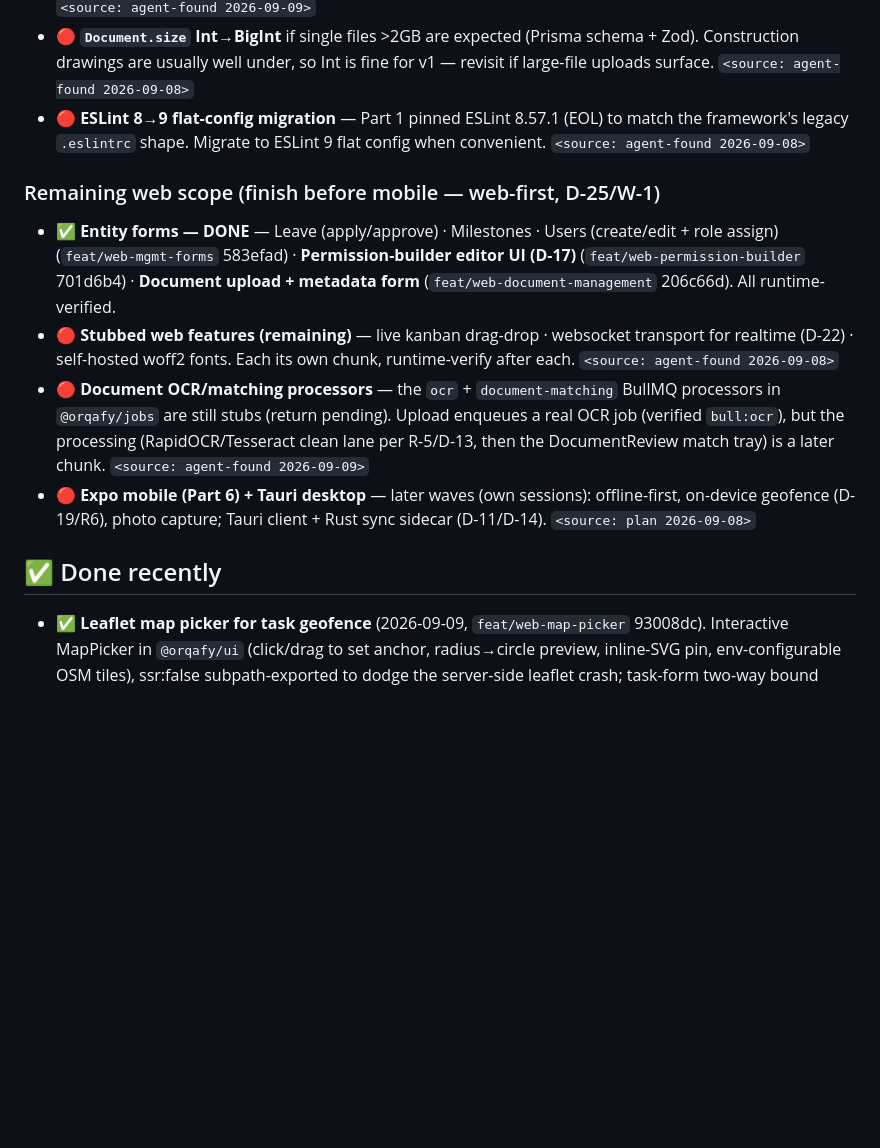
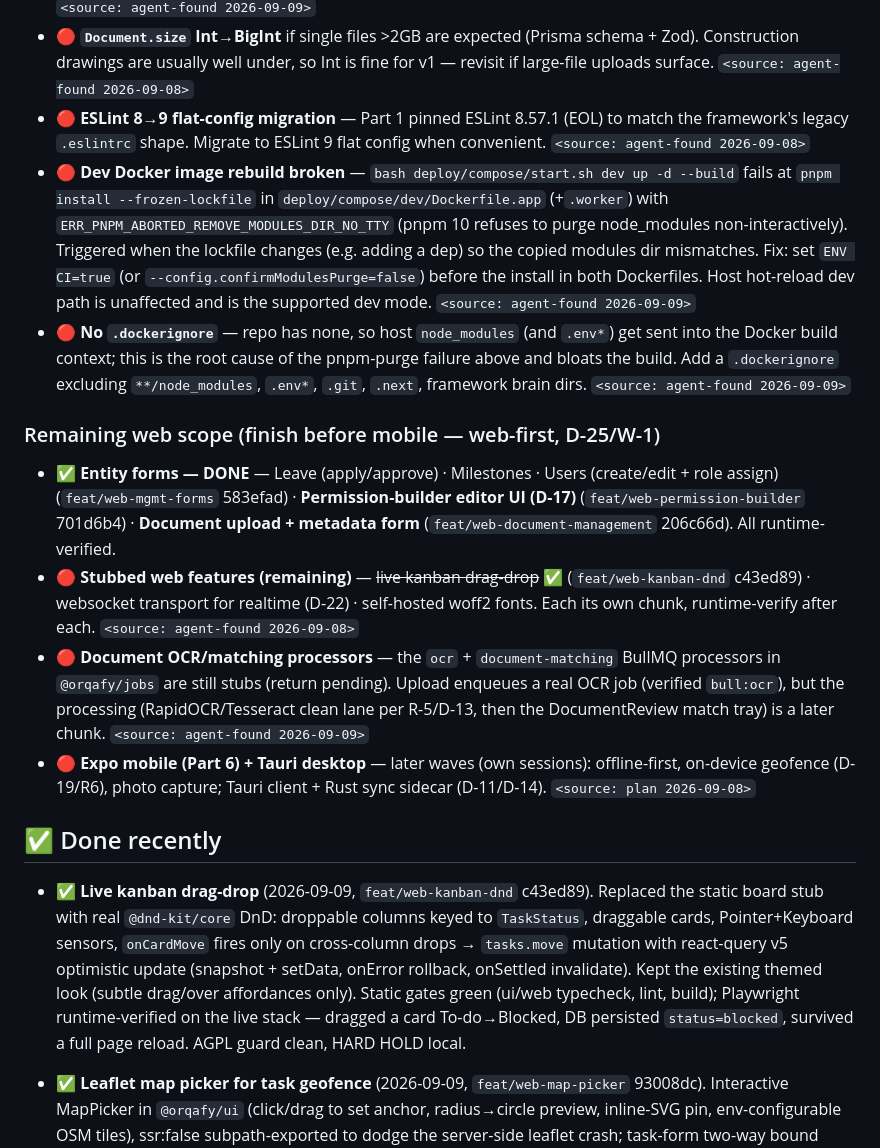
Before and after one commit to bonitobonita24/Orqafy-Self-Hosted, a Markdown page: docs/TASK_QUEUE.md, the part around the change. Drawn GitHub-style; blank space fills up the shorter version.

```diff
--- a/docs/TASK_QUEUE.md
+++ b/docs/TASK_QUEUE.md
@@ -44,14 +44,25 @@ exist yet. They are NOT actionable now; they gate a later phase._
   `<source: agent-found 2026-09-08>`
 - 🔴 **ESLint 8→9 flat-config migration** — Part 1 pinned ESLint 8.57.1 (EOL) to match the framework's
   legacy `.eslintrc` shape. Migrate to ESLint 9 flat config when convenient. `<source: agent-found 2026-09-08>`
+- 🔴 **Dev Docker image rebuild broken** — `bash deploy/compose/start.sh dev up -d --build` fails at
+  `pnpm install --frozen-lockfile` in `deploy/compose/dev/Dockerfile.app` (+`.worker`) with
+  `ERR_PNPM_ABORTED_REMOVE_MODULES_DIR_NO_TTY` (pnpm 10 refuses to purge node_modules non-interactively).
+  Triggered when the lockfile changes (e.g. adding a dep) so the copied modules dir mismatches. Fix: set
+  `ENV CI=true` (or `--config.confirmModulesPurge=false`) before the install in both Dockerfiles.
+  Host hot-reload dev path is unaffected and is the supported dev mode. `<source: agent-found 2026-09-09>`
+- 🔴 **No `.dockerignore`** — repo has none, so host `node_modules` (and `.env*`) get sent into the Docker
+  build context; this is the root cause of the pnpm-purge failure above and bloats the build. Add a
+  `.dockerignore` excluding `**/node_modules`, `.env*`, `.git`, `.next`, framework brain dirs.
+  `<source: agent-found 2026-09-09>`
 
 ### Remaining web scope (finish before mobile — web-first, D-25/W-1)
 
 - ✅ **Entity forms — DONE** — Leave (apply/approve) · Milestones · Users (create/edit + role assign)
   (`feat/web-mgmt-forms` 583efad) · **Permission-builder editor UI (D-17)** (`feat/web-permission-builder`
   701d6b4) · **Document upload + metadata form** (`feat/web-document-management` 206c66d). All runtime-verified.
-- 🔴 **Stubbed web features (remaining)** — live kanban drag-drop · websocket transport for realtime (D-22) ·
-  self-hosted woff2 fonts. Each its own chunk, runtime-verify after each. `<source: agent-found 2026-09-08>`
+- 🔴 **Stubbed web features (remaining)** — ~~live kanban drag-drop~~ ✅ (`feat/web-kanban-dnd` c43ed89) ·
+  websocket transport for realtime (D-22) · self-hosted woff2 fonts. Each its own chunk, runtime-verify
+  after each. `<source: agent-found 2026-09-08>`
 - 🔴 **Document OCR/matching processors** — the `ocr` + `document-matching` BullMQ processors in
   `@orqafy/jobs` are still stubs (return pending). Upload enqueues a real OCR job (verified `bull:ocr`), but
   the processing (RapidOCR/Tesseract clean lane per R-5/D-13, then the DocumentReview match tray) is a later
@@ -61,6 +72,13 @@ exist yet. They are NOT actionable now; they gate a later phase._
 
 ## ✅ Done recently
 
+- ✅ **Live kanban drag-drop** (2026-09-09, `feat/web-kanban-dnd` c43ed89). Replaced the static board stub
+  with real `@dnd-kit/core` DnD: droppable columns keyed to `TaskStatus`, draggable cards, Pointer+Keyboard
+  sensors, `onCardMove` fires only on cross-column drops → `tasks.move` mutation with react-query v5
+  optimistic update (snapshot + setData, onError rollback, onSettled invalidate). Kept the existing themed
+  look (subtle drag/over affordances only). Static gates green (ui/web typecheck, lint, build); Playwright
+  runtime-verified on the live stack — dragged a card To-do→Blocked, DB persisted `status=blocked`, survived
+  a full page reload. AGPL guard clean, HARD HOLD local.
 - ✅ **Leaflet map picker for task geofence** (2026-09-09, `feat/web-map-picker` 93008dc). Interactive MapPicker
   in `@orqafy/ui` (click/drag to set anchor, radius→circle preview, inline-SVG pin, env-configurable OSM tiles),
   ssr:false subpath-exported to dodge the server-side leaflet crash; task-form two-way bound (map writes lat/lng
```
Also changed, not shown: docs/SESSION_LOG.md (+21 -0 lines), docs/STATE.md (+28 -6 lines).
